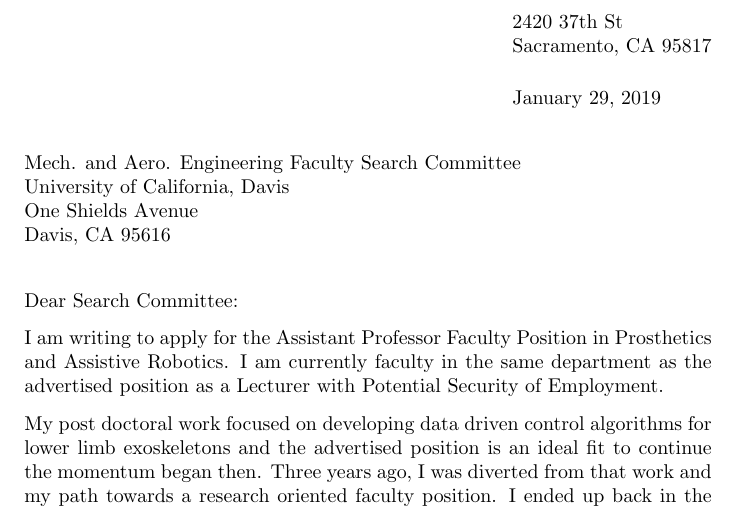
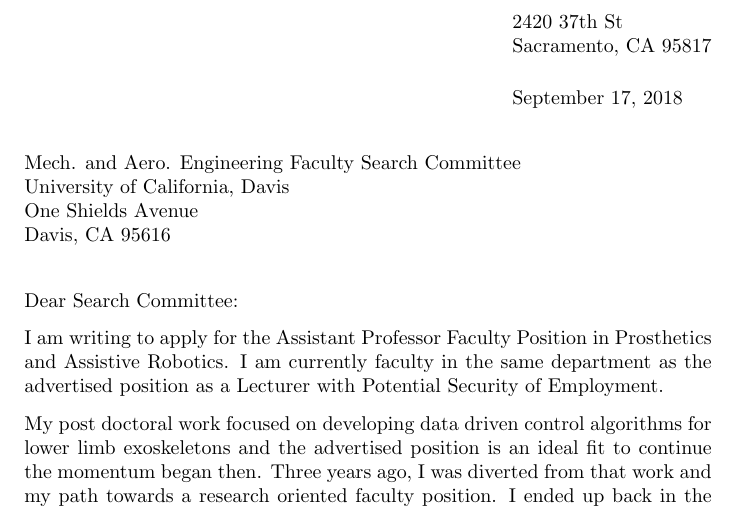
Before and after one commit to moorepants/application-materials, a LaTeX letter (2018/ucd-mae-hip/cover-letter.tex): part of the page, cut so that both start at the same text. Compiled offline with pdfLaTeX.

Commit message:
Fixed the date for the hip cover letter.

```diff
--- a/2018/ucd-mae-hip/cover-letter.tex
+++ b/2018/ucd-mae-hip/cover-letter.tex
@@ -1,5 +1,6 @@
 \documentclass{letter}
 
+\date{September 17, 2018}
 \signature{Jason K. Moore}
 \address{2420 37th St \\ Sacramento, CA 95817}
 
```
